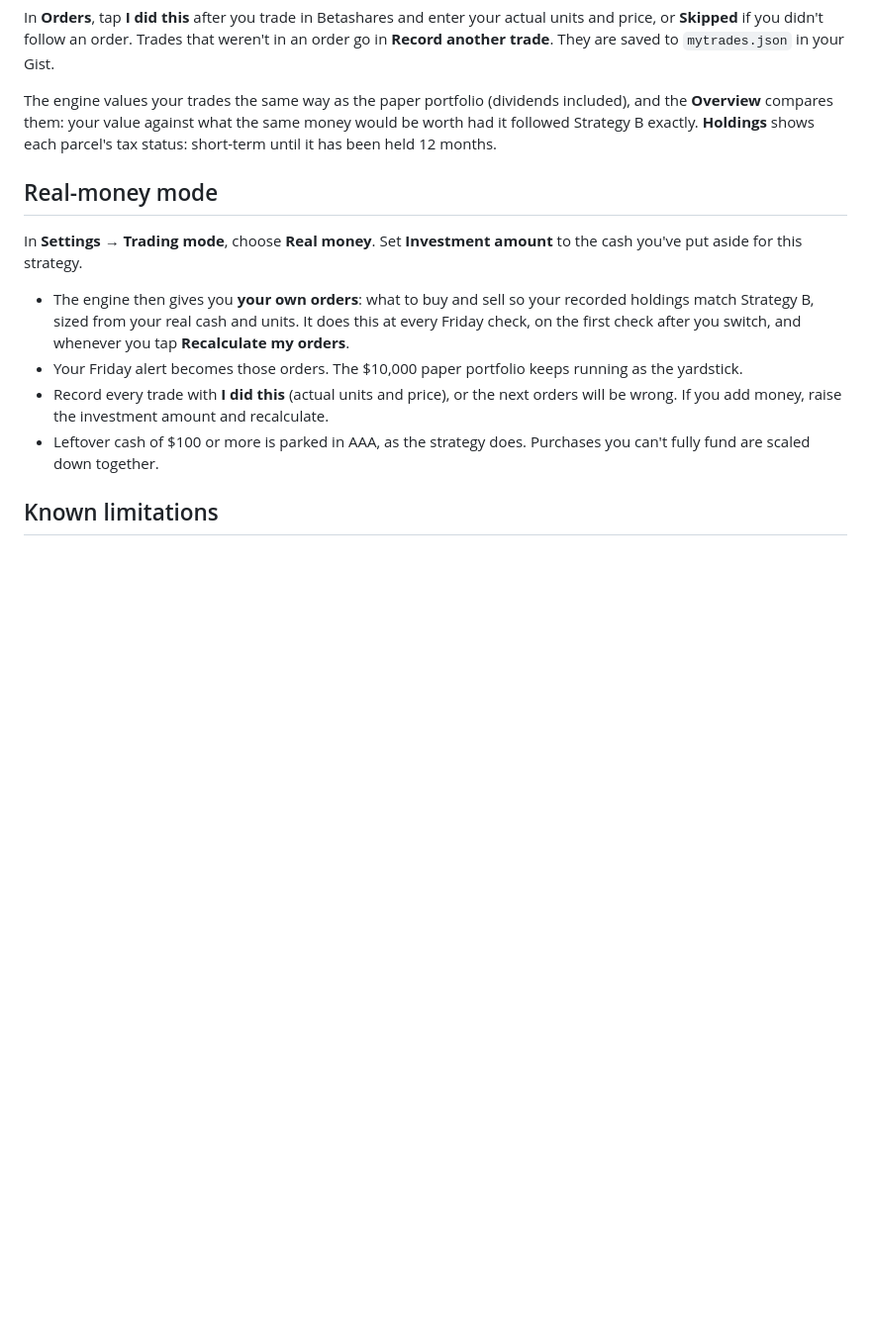
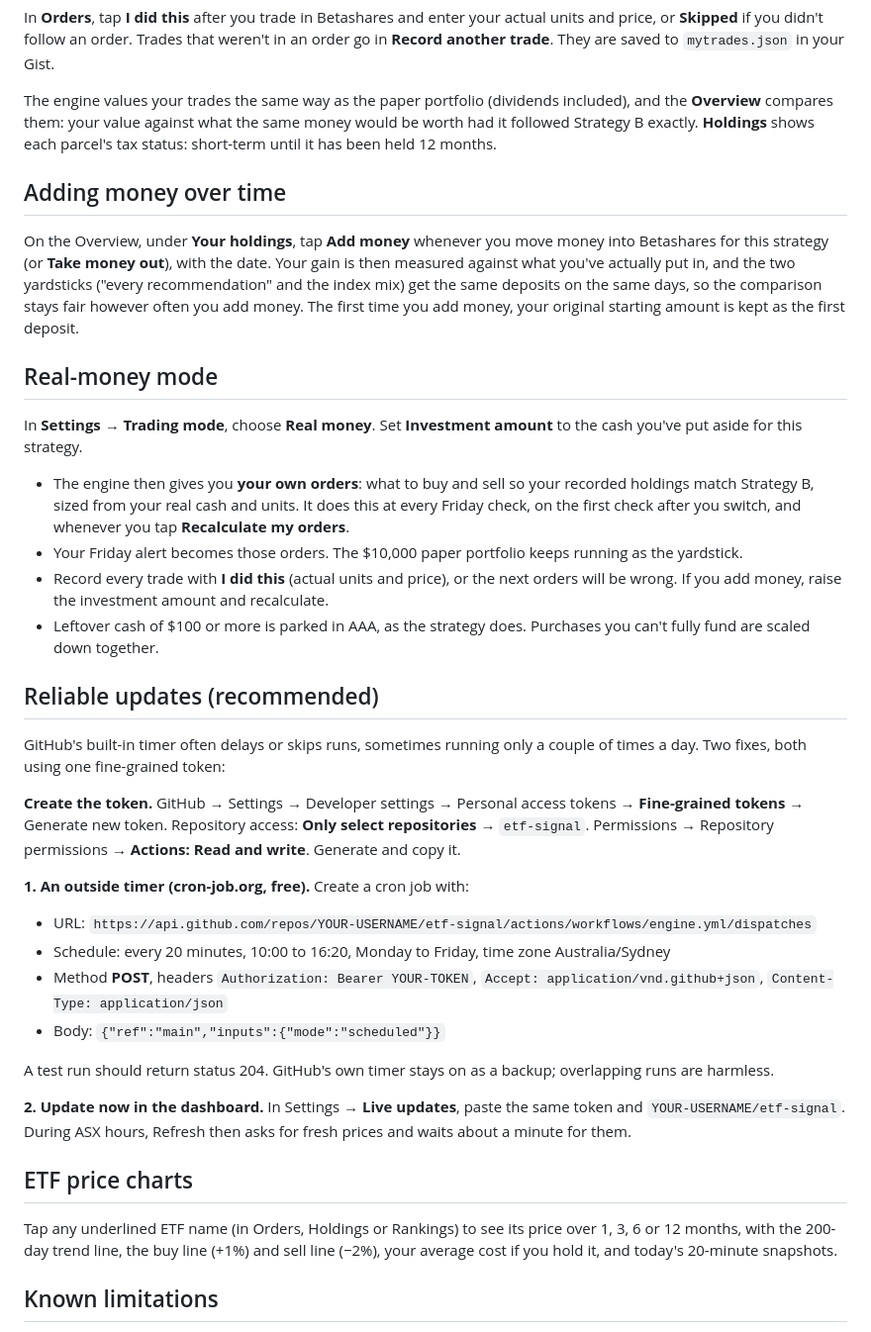
Before and after one commit to deepugjacob-ai/etf-signal, a Markdown page: README.md, the part around the change. Shown at 99% size. Rendered like a GitHub page; blank space fills up the shorter version.

```diff
--- a/README.md
+++ b/README.md
@@ -115,6 +115,10 @@ In **Orders**, tap **I did this** after you trade in Betashares and enter your a
 
 The engine values your trades the same way as the paper portfolio (dividends included), and the **Overview** compares them: your value against what the same money would be worth had it followed Strategy B exactly. **Holdings** shows each parcel's tax status: short-term until it has been held 12 months.
 
+## Adding money over time
+
+On the Overview, under **Your holdings**, tap **Add money** whenever you move money into Betashares for this strategy (or **Take money out**), with the date. Your gain is then measured against what you've actually put in, and the two yardsticks ("every recommendation" and the index mix) get the same deposits on the same days, so the comparison stays fair however often you add money. The first time you add money, your original starting amount is kept as the first deposit.
+
 ## Real-money mode
 
 In **Settings** → **Trading mode**, choose **Real money**. Set **Investment amount** to the cash you've put aside for this strategy.
@@ -124,6 +128,26 @@ In **Settings** → **Trading mode**, choose **Real money**. Set **Investment am
 - Record every trade with **I did this** (actual units and price), or the next orders will be wrong. If you add money, raise the investment amount and recalculate.
 - Leftover cash of $100 or more is parked in AAA, as the strategy does. Purchases you can't fully fund are scaled down together.
 
+## Reliable updates (recommended)
+
+GitHub's built-in timer often delays or skips runs, sometimes running only a couple of times a day. Two fixes, both using one fine-grained token:
+
+**Create the token.** GitHub → Settings → Developer settings → Personal access tokens → **Fine-grained tokens** → Generate new token. Repository access: **Only select repositories** → `etf-signal`. Permissions → Repository permissions → **Actions: Read and write**. Generate and copy it.
+
+**1. An outside timer (cron-job.org, free).** Create a cron job with:
+- URL: `https://api.github.com/repos/YOUR-USERNAME/etf-signal/actions/workflows/engine.yml/dispatches`
+- Schedule: every 20 minutes, 10:00 to 16:20, Monday to Friday, time zone Australia/Sydney
+- Method **POST**, headers `Authorization: Bearer YOUR-TOKEN`, `Accept: application/vnd.github+json`, `Content-Type: application/json`
+- Body: `{"ref":"main","inputs":{"mode":"scheduled"}}`
+
+A test run should return status 204. GitHub's own timer stays on as a backup; overlapping runs are harmless.
+
+**2. Update now in the dashboard.** In Settings → **Live updates**, paste the same token and `YOUR-USERNAME/etf-signal`. During ASX hours, Refresh then asks for fresh prices and waits about a minute for them.
+
+## ETF price charts
+
+Tap any underlined ETF name (in Orders, Holdings or Rankings) to see its price over 1, 3, 6 or 12 months, with the 200-day trend line, the buy line (+1%) and sell line (−2%), your average cost if you hold it, and today's 20-minute snapshots.
+
 ## Known limitations
 
 - Prices are delayed 15–20 minutes, and GitHub can run checks a few minutes late.
```
